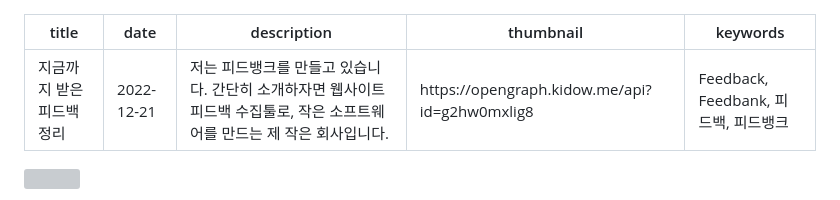
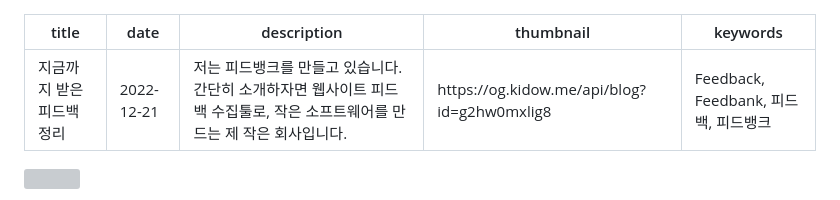
Before and after one commit to kidow/blog, a Markdown page: contents/지금까지-받은-피드백-정리/index.md, the part around the change. Drawn GitHub-style; grey boxes are pictures that could not be loaded.

Commit message:
opengraph -> og test

```diff
--- a/contents/지금까지-받은-피드백-정리/index.md
+++ b/contents/지금까지-받은-피드백-정리/index.md
@@ -2,7 +2,7 @@
 title: 지금까지 받은 피드백 정리
 date: 2022-12-21
 description: 저는 피드뱅크를 만들고 있습니다. 간단히 소개하자면 웹사이트 피드백 수집툴로, 작은 소프트웨어를 만드는 제 작은 회사입니다.
-thumbnail: https://opengraph.kidow.me/api?id=g2hw0mxlig8
+thumbnail: https://og.kidow.me/api/blog?id=g2hw0mxlig8
 keywords: Feedback, Feedbank, 피드백, 피드뱅크
 ---
 
```
